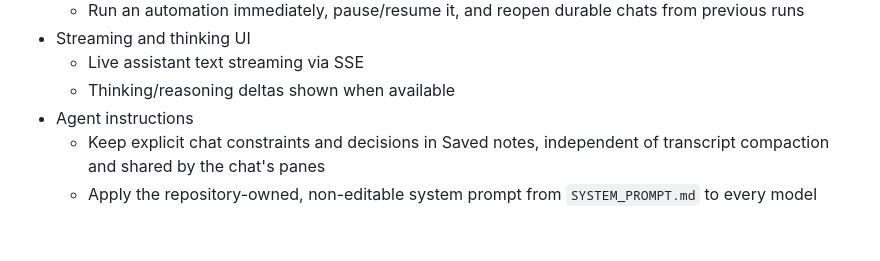
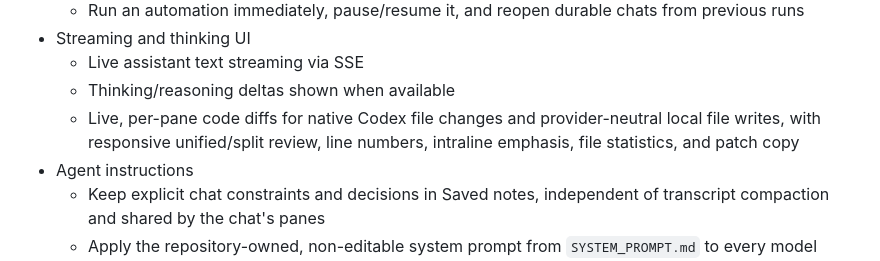
Before and after one commit to kujolang/ai-chat, a Markdown page: README.md, the part around the change. Drawn GitHub-style; blank space fills up the shorter version.

Commit message:
Document live diff streaming contract

```diff
--- a/README.md
+++ b/README.md
@@ -60,6 +60,7 @@ This project is for end users and teams who want one local web app to:
 - Streaming and thinking UI
 	- Live assistant text streaming via SSE
 	- Thinking/reasoning deltas shown when available
+	- Live, per-pane code diffs for native Codex file changes and provider-neutral local file writes, with responsive unified/split review, line numbers, intraline emphasis, file statistics, and patch copy
 - Agent instructions
 	- Keep explicit chat constraints and decisions in Saved notes, independent of transcript compaction and shared by the chat's panes
 	- Apply the repository-owned, non-editable system prompt from `SYSTEM_PROMPT.md` to every model request; change it only by editing that Markdown file and restarting the server
```
Also changed, not shown: docs/API_CONTRACT.md (+42 -0 lines).
